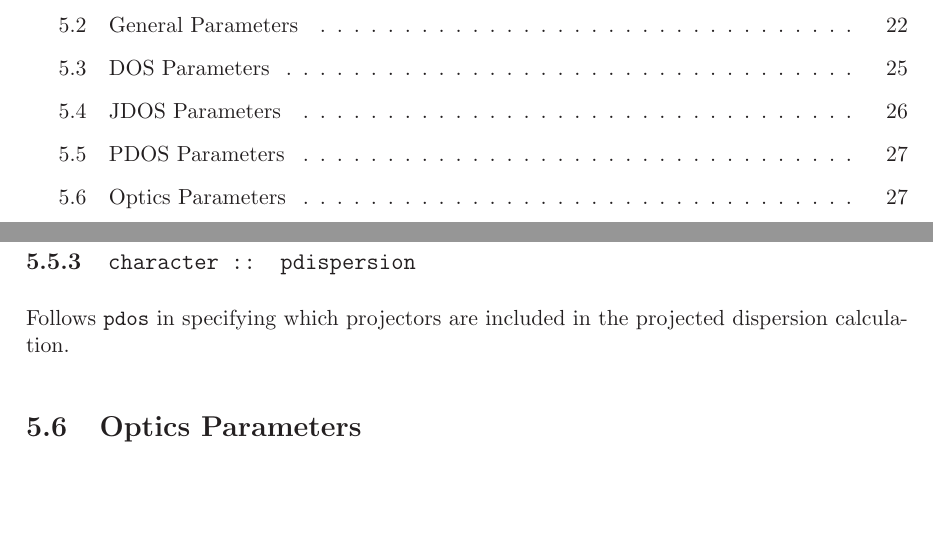
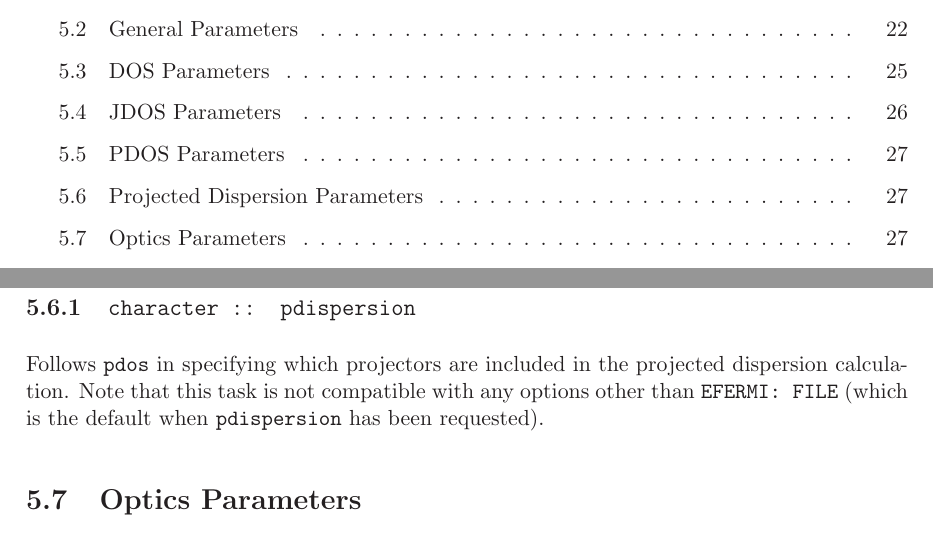
Before and after one commit to optados-developers/optados, a LaTeX book (optados/documents/user_guide.tex): two parts of pages 3 and 27 of 53, joined at a grey line, cut so that both start at the same text, the shorter picture padded with empty space. Compiled offline with LaTeX, dvips and Ghostscript.

Commit message:
Added note about EFERMI: FILE when using pDISPERSION

```diff
--- a/optados/documents/user_guide.tex
+++ b/optados/documents/user_guide.tex
@@ -746,7 +746,9 @@ Defines which components to include in the pdos analysis:
 
 \subsection[pdispersion]{\tt character :: pdispersion}
 Follows \verb#pdos# in specifying which projectors are included in the projected
-dispersion calculation.
+dispersion calculation. Note that this task is not compatible with any options
+other than \verb#EFERMI: FILE# (which is the default when \verb#pdispersion# has
+been requested).
 
 \section{Optics Parameters}
 
```
Also changed, not shown: optados/documents/user_guide.pdf, optados/documents/user_guide.tex (2 more changed lines).
